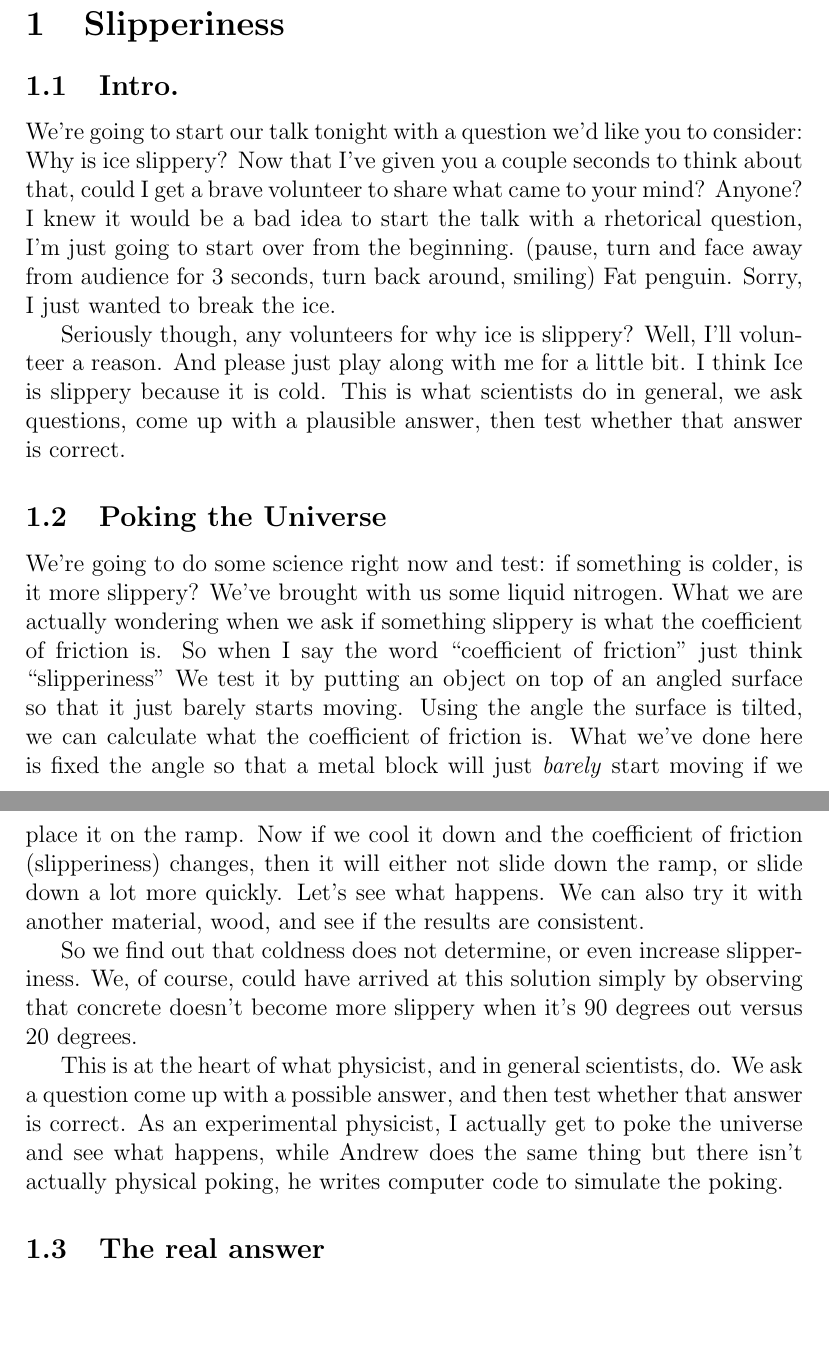
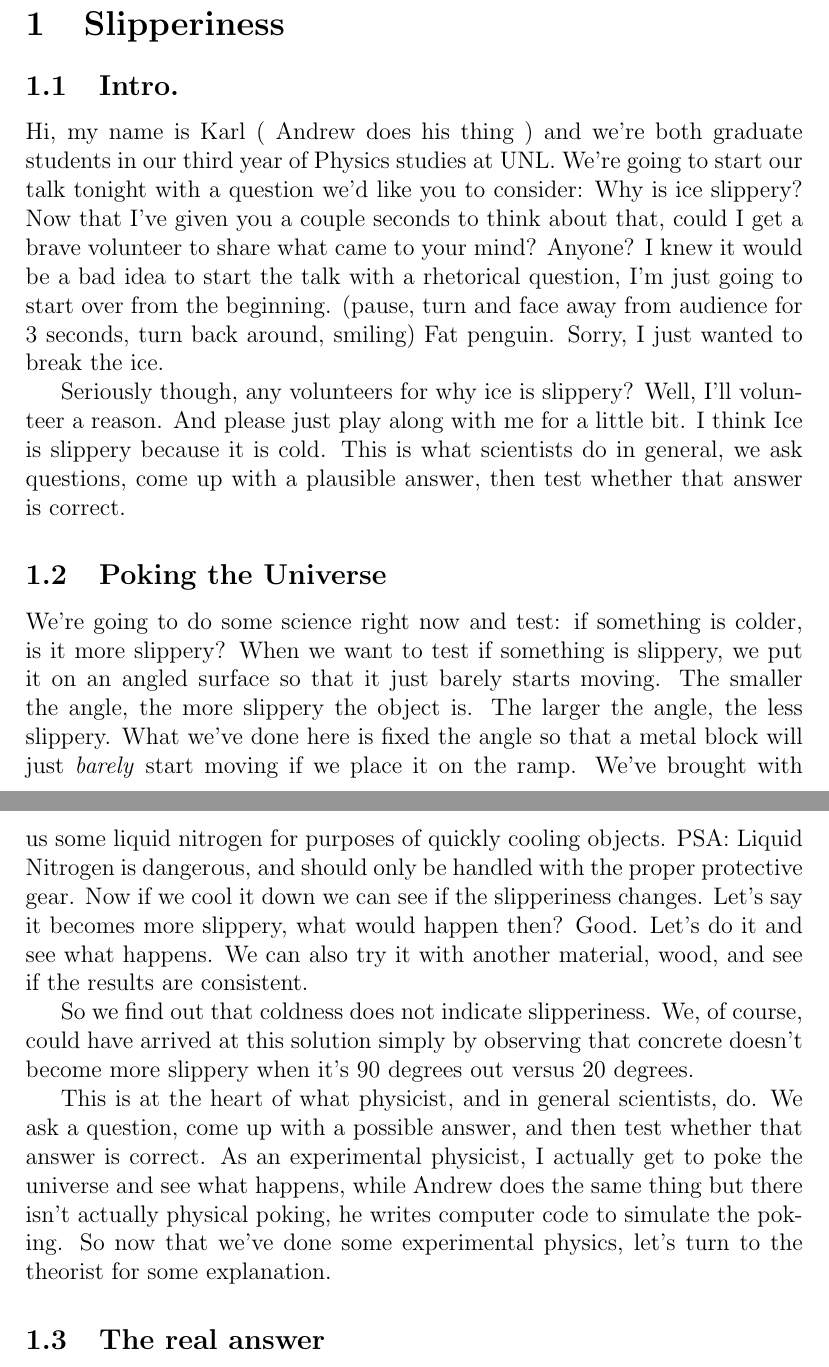
Before and after one commit to ahrekar/physicsOfIceSkating, a LaTeX document (speakingNotes.tex): two parts of pages 1 and 2 of 5, joined at a grey line, cut so that both start at the same text, the shorter picture padded with empty space. Compiled offline with pdfLaTeX.

Commit message:
Added some things at the beginning, clarified the intro and added experiment description.

```diff
--- a/speakingNotes.tex
+++ b/speakingNotes.tex
@@ -10,6 +10,8 @@
 \maketitle
 \section{Slipperiness}
 \subsection{Intro.}
+Hi, my name is Karl ( Andrew does his thing ) and we're both graduate
+students in our third year of Physics studies at UNL.
 We're going to start our talk tonight with a question we'd like you to consider:
 Why is ice slippery? Now that I've given you a couple seconds to think about that,
 could I get a brave volunteer to share what came to your mind? Anyone? I knew it would
@@ -25,28 +27,31 @@ then test whether that answer is correct.
 
 \subsection{Poking the Universe}
 We're going to do some science right now
-and test: if something is colder, is it more slippery? We've brought with us some
-liquid nitrogen. What we are actually wondering when we ask if something slippery
-is what the coefficient of friction is. So when I say the word ``coefficient of
-friction" just think ``slipperiness" We test it by putting an object on
-top of an angled surface so that it just barely starts moving. Using the angle
-the surface is tilted, we can calculate what the coefficient of friction is.
+and test: if something is colder, is it more slippery? When we want to test
+if something is slippery, we put it on an angled surface so that it just barely
+starts moving. The smaller the angle, the more slippery the object is. The
+larger the angle, the less slippery.
 What we've done here is fixed the angle so that a metal block will just \emph{barely}
-start moving if we place it on the ramp. Now if we cool it down and the coefficient
-of friction (slipperiness) changes, then it will either not slide down the ramp, or
-slide down a lot more quickly. Let's see what happens.
+start moving if we place it on the ramp. We've brought with us some
+liquid nitrogen for purposes of quickly cooling objects. PSA: Liquid Nitrogen is
+dangerous, and should only be handled with the proper protective gear.
+Now if we cool it down
+we can see if the slipperiness changes. Let's say it becomes more slippery, what
+would happen then? Good. Let's do it and see what happens.
 We can also try it with another material, wood, and see if the results are
 consistent.
 
-So we find out that coldness does not determine, or even increase slipperiness.
+So we find out that coldness does not indicate slipperiness.
 We, of course, could have arrived at this solution simply by observing that
 concrete doesn't become more slippery when it's 90 degrees out versus 20 degrees.
 
 This is at the heart of what physicist, and in general scientists, do. We ask
-a question come up with a possible answer, and then test whether that answer is
+a question, come up with a possible answer, and then test whether that answer is
 correct. As an experimental physicist, I actually get to poke the universe and
 see what happens, while Andrew does the same thing but there isn't actually
-physical poking, he writes computer code to simulate the poking.
+physical poking, he writes computer code to simulate the poking. So now that
+we've done some experimental physics, let's turn to the theorist for some
+explanation.
 
 \subsection{The real answer}
 So what is the real answer though? Why \emph{is} ice is slippery?
```
